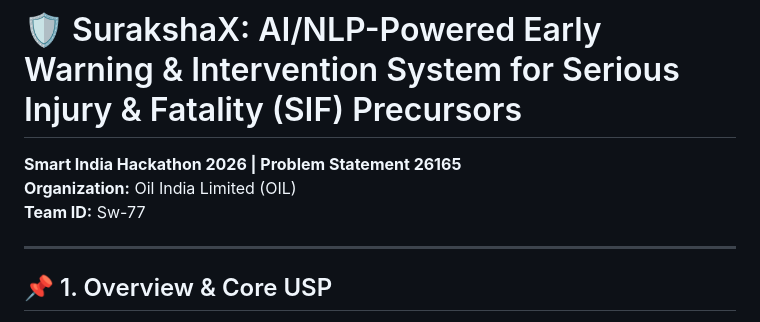
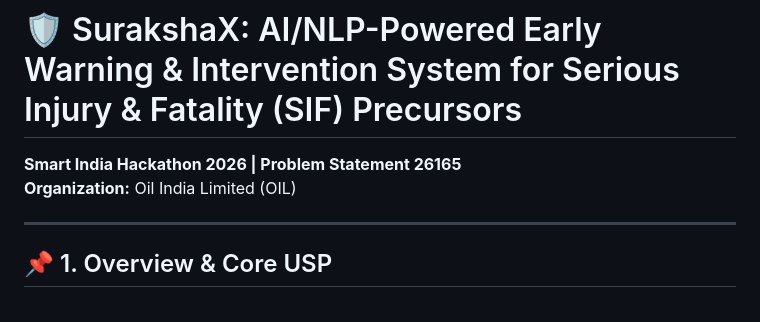
Before and after one commit to OmkarMishra22/SurakshaX, a Markdown page: README.md, the part around the change. Drawn GitHub-style.

```diff
--- a/README.md
+++ b/README.md
@@ -2,7 +2,6 @@
 
 **Smart India Hackathon 2026 | Problem Statement 26165**
 **Organization:** Oil India Limited (OIL)
-**Team ID:** Sw-77
 
 ---
 
```
